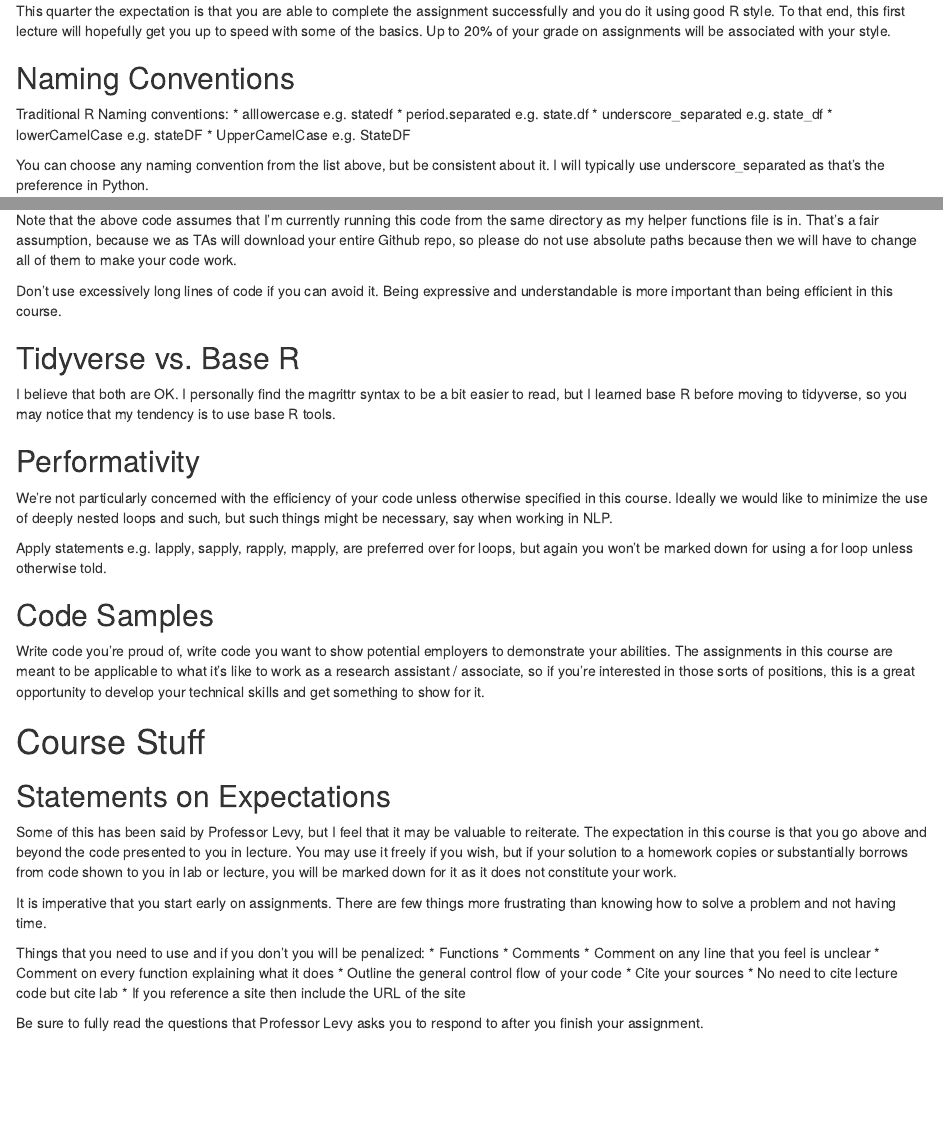
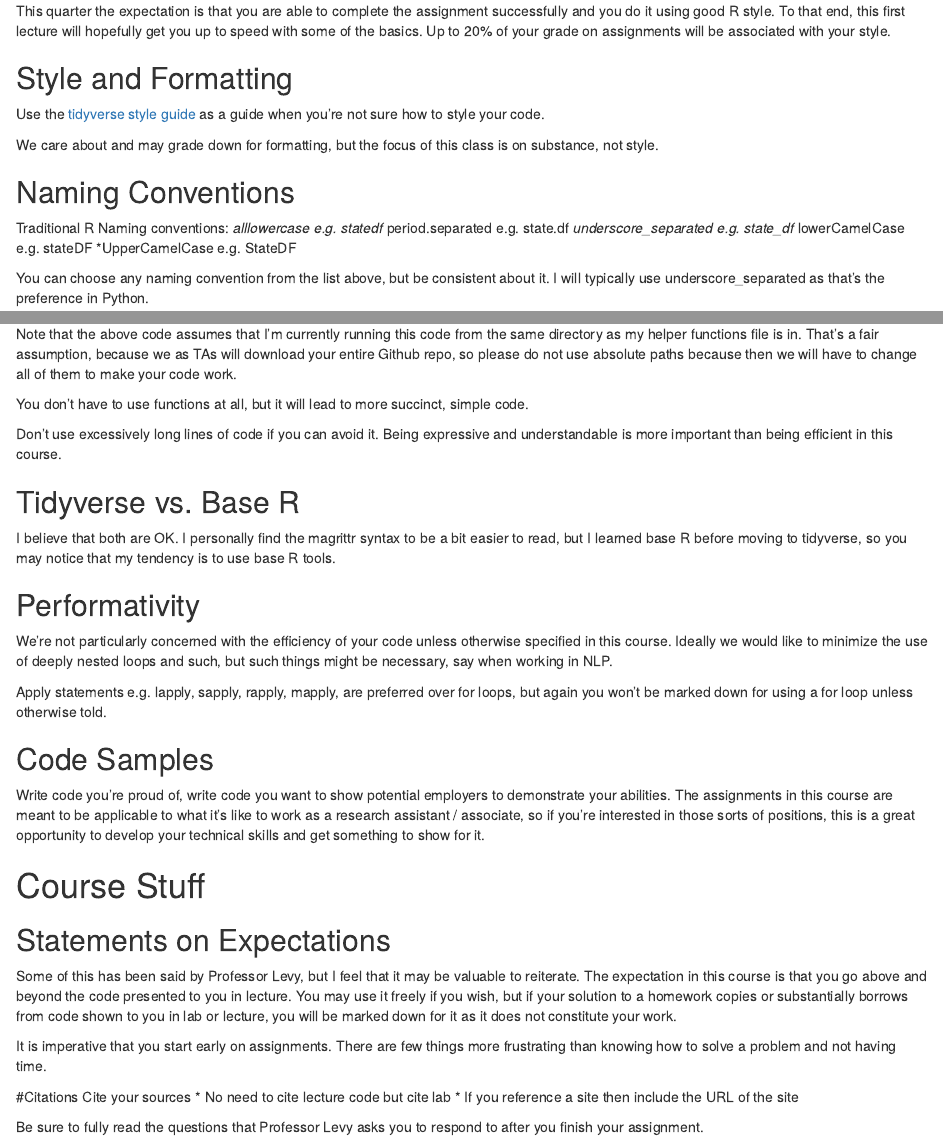
Before and after one commit to Data-Skills-2-Winter-2020-TA-Notebooks/Merritt-Notebooks, an R Markdown document (lab_1/lab_1.Rmd): the page in a window 1100 px wide, from 660 px down, and a second part further down, joined at a grey line. Rendered offline with R 4.5, knitr and Pandoc, with nearby package versions.

Commit message:
edited syntax considerations

````diff
--- a/lab_1/lab_1.Rmd
+++ b/lab_1/lab_1.Rmd
@@ -30,13 +30,18 @@ A bad reason would be "I feel that my work deserves at least an 80% because I kn
 # Code Stuff
 This quarter the expectation is that you are able to complete the assignment successfully and you do it using good R style. To that end, this first lecture will hopefully get you up to speed with some of the basics. Up to 20% of your grade on assignments will be associated with your style.
 
+## Style and Formatting
+Use the [tidyverse style guide](https://style.tidyverse.org/) as a guide when you're not sure how to style your code.
+
+We care about and may grade down for formatting, but the focus of this class is on substance, not style.
+
 ##  Naming Conventions
 Traditional R Naming conventions:
- * alllowercase e.g. statedf
- * period.separated e.g. state.df
- * underscore_separated e.g. state_df
- * lowerCamelCase e.g. stateDF
- * UpperCamelCase e.g. StateDF
+  *alllowercase e.g. statedf
+  *period.separated e.g. state.df
+  *underscore_separated e.g. state_df
+  *lowerCamelCase e.g. stateDF
+  *UpperCamelCase e.g. StateDF
 
 You can choose any naming convention from the list above, but be consistent about it. I will typically use underscore_separated as that's the preference in Python.
 
@@ -69,6 +74,8 @@ mtcars_dist_plot
 ```
 Note that the above code assumes that I'm currently running this code from the same directory as my helper functions file is in. That's a fair assumption, because we as TAs will download your entire Github repo, so please do not use absolute paths because then we will have to change all of them to make your code work.
 
+You don't have to use functions at all, but it will lead to more succinct, simple code.
+
 Don't use excessively long lines of code if you can avoid it. Being expressive and understandable is more important than being efficient in this course.
 
 ## Tidyverse vs. Base R
@@ -91,15 +98,10 @@ Some of this has been said by Professor Levy, but I feel that it may be valuable
 
 It is imperative that you start early on assignments. There are few things more frustrating than knowing how to solve a problem and not having time.
 
-Things that you need to use and if you don't you will be penalized:
- * Functions
- * Comments
-    * Comment on any line that you feel is unclear
-    * Comment on every function explaining what it does
-    * Outline the general control flow of your code
- * Cite your sources
-    * No need to cite lecture code but cite lab
-    * If you reference a site then include the URL of the site
+#Citations
+Cite your sources
+  * No need to cite lecture code but cite lab
+  * If you reference a site then include the URL of the site
 
 Be sure to fully read the questions that Professor Levy asks you to respond to after you finish your assignment.
 
````
Also changed, not shown: lab_1/lab_1.html, lab_1/lab_1.nb.html.
